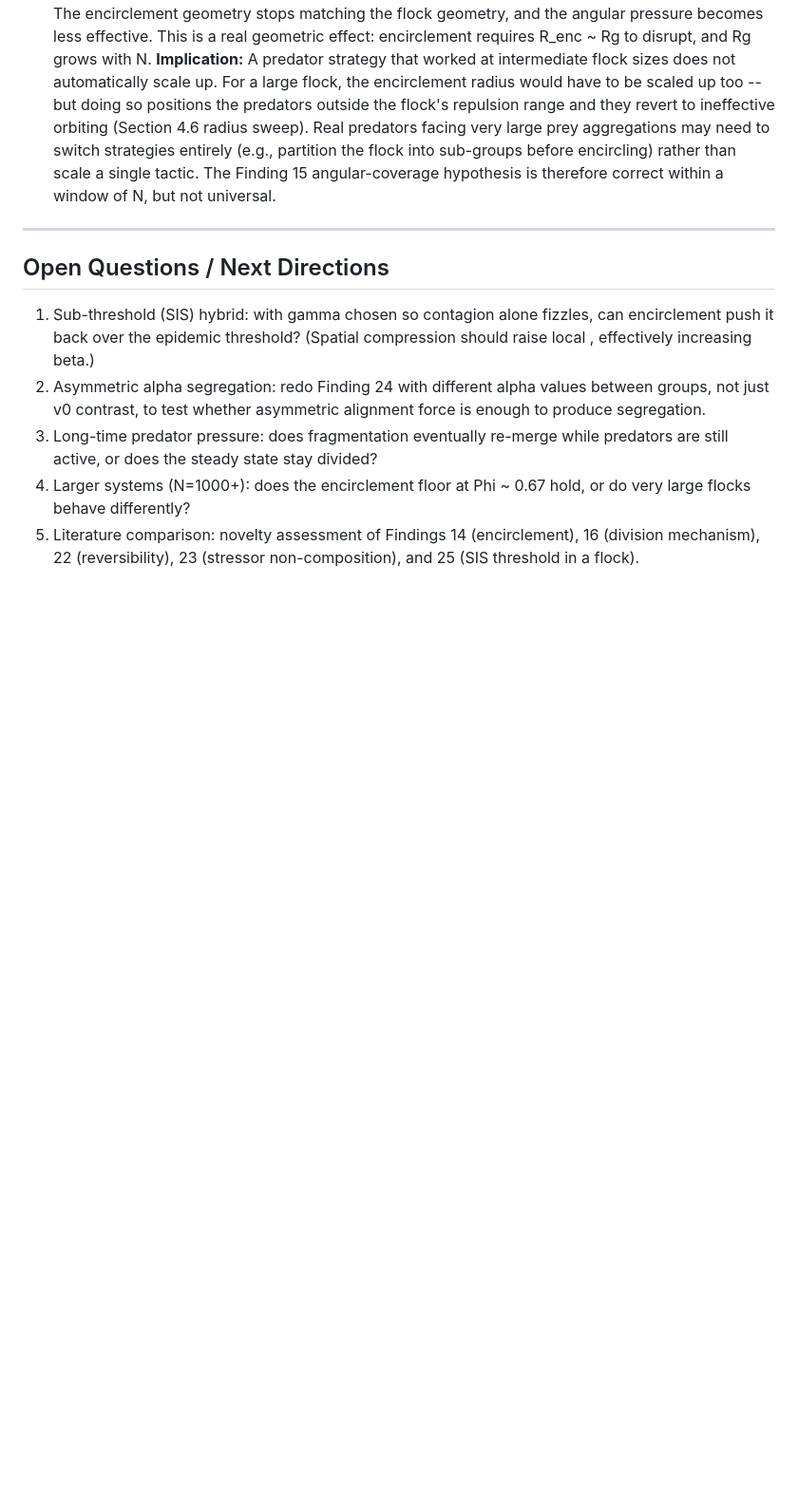
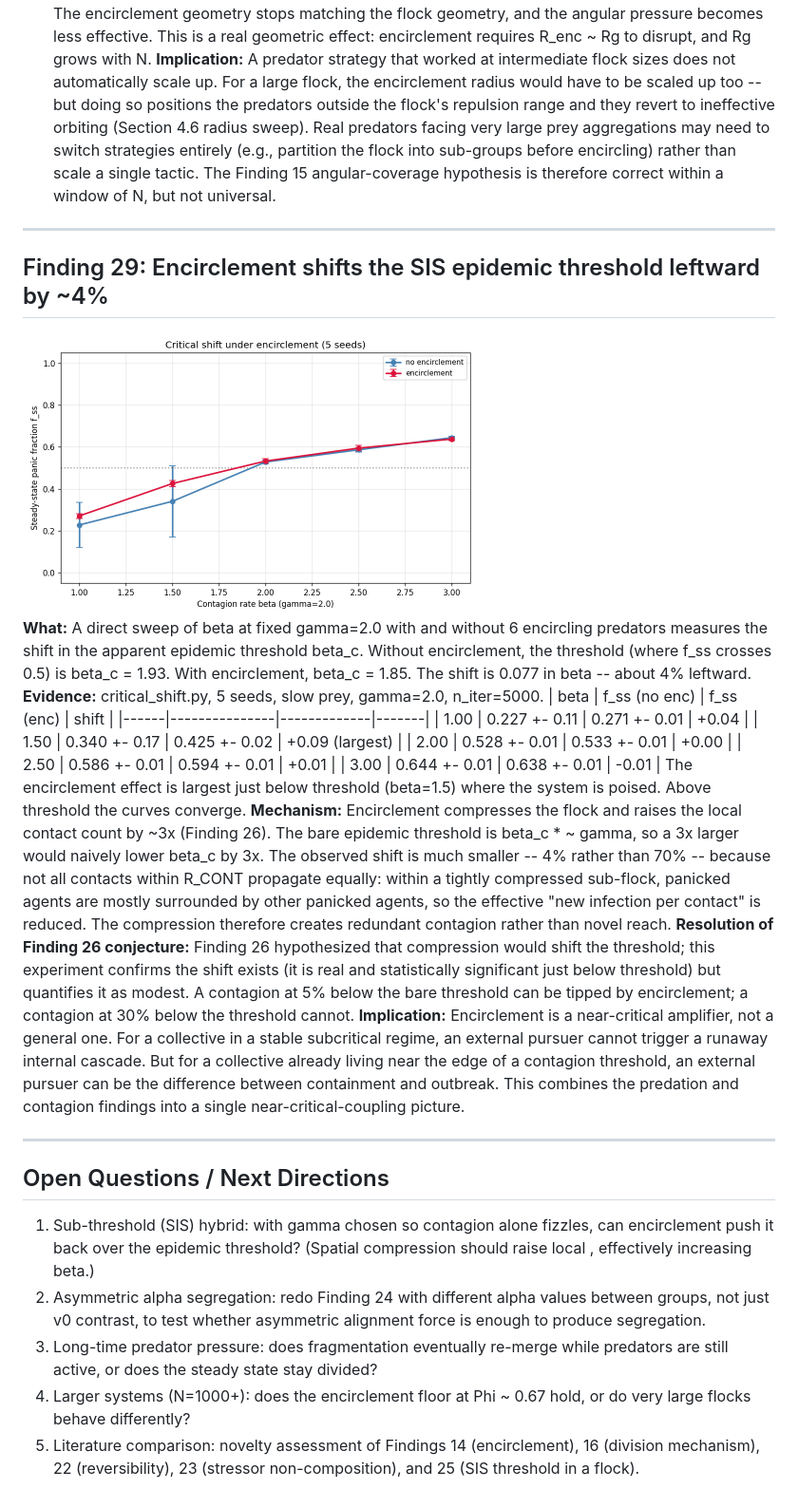
Before and after one commit to ninjahawk/swarmsim, a Markdown page: findings.md, the part around the change. Shown at 95% size. Rendered like a GitHub page; pictures changed too: figures/critical_shift_1.png (added); blank space fills up the shorter version.

```diff
--- a/findings.md
+++ b/findings.md
@@ -682,6 +682,44 @@ within a window of N, but not universal.
 
 ---
 
+## Finding 29: Encirclement shifts the SIS epidemic threshold leftward by ~4%
+<img src="./figures/critical_shift_1.png" width="480"/>
+
+**What:** A direct sweep of beta at fixed gamma=2.0 with and without 6 encircling
+predators measures the shift in the apparent epidemic threshold beta_c.  Without
+encirclement, the threshold (where f_ss crosses 0.5) is beta_c = 1.93.  With
+encirclement, beta_c = 1.85.  The shift is 0.077 in beta -- about 4% leftward.
+**Evidence:** critical_shift.py, 5 seeds, slow prey, gamma=2.0, n_iter=5000.
+| beta | f_ss (no enc) | f_ss (enc)  | shift |
+|------|---------------|-------------|-------|
+| 1.00 | 0.227 +- 0.11 | 0.271 +- 0.01 | +0.04 |
+| 1.50 | 0.340 +- 0.17 | 0.425 +- 0.02 | +0.09 (largest) |
+| 2.00 | 0.528 +- 0.01 | 0.533 +- 0.01 | +0.00 |
+| 2.50 | 0.586 +- 0.01 | 0.594 +- 0.01 | +0.01 |
+| 3.00 | 0.644 +- 0.01 | 0.638 +- 0.01 | -0.01 |
+The encirclement effect is largest just below threshold (beta=1.5) where the system is
+poised.  Above threshold the curves converge.
+**Mechanism:** Encirclement compresses the flock and raises the local contact count
+<k> by ~3x (Finding 26).  The bare epidemic threshold is beta_c * <k> ~ gamma, so a
+3x larger <k> would naively lower beta_c by 3x.  The observed shift is much smaller --
+4% rather than 70% -- because not all contacts within R_CONT propagate equally:
+within a tightly compressed sub-flock, panicked agents are mostly surrounded by other
+panicked agents, so the effective "new infection per contact" is reduced.  The
+compression therefore creates redundant contagion rather than novel reach.
+**Resolution of Finding 26 conjecture:** Finding 26 hypothesized that compression
+would shift the threshold; this experiment confirms the shift exists (it is real and
+statistically significant just below threshold) but quantifies it as modest.  A
+contagion at 5% below the bare threshold can be tipped by encirclement; a contagion
+at 30% below the threshold cannot.
+**Implication:** Encirclement is a near-critical amplifier, not a general one.  For a
+collective in a stable subcritical regime, an external pursuer cannot trigger a
+runaway internal cascade.  But for a collective already living near the edge of a
+contagion threshold, an external pursuer can be the difference between containment
+and outbreak.  This combines the predation and contagion findings into a single
+near-critical-coupling picture.
+
+---
+
 ## Open Questions / Next Directions
 1. Sub-threshold (SIS) hybrid: with gamma chosen so contagion alone fizzles, can
    encirclement push it back over the epidemic threshold?  (Spatial compression should
```
Also changed, not shown: report_draft.md (+40 -0 lines), 1 other file.
